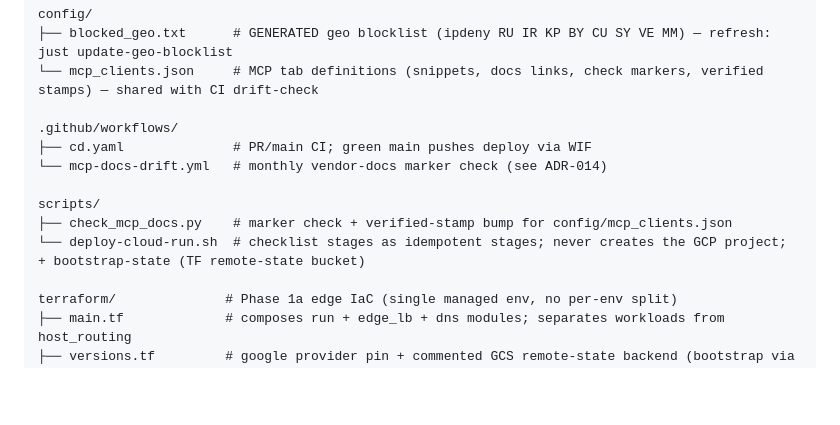
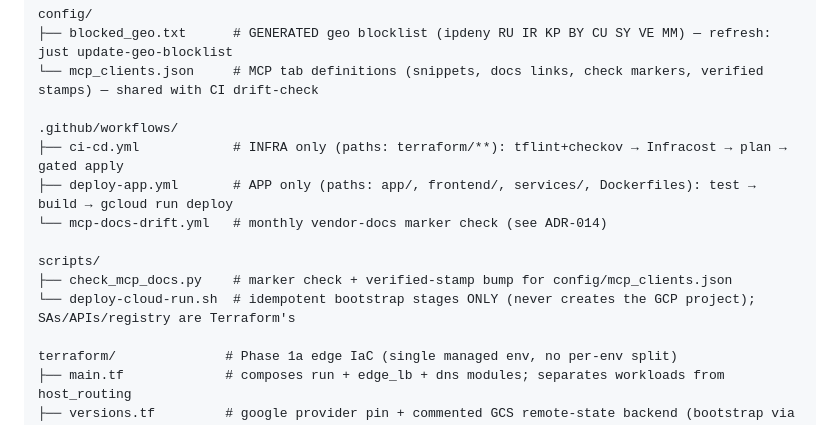
Before and after one commit to ivanprytula/cv-rest-mcp-server, a Markdown page: AGENTS.md, the part around one of its changes. Rendered like a GitHub page; blank space fills up the shorter version.

```diff
--- a/AGENTS.md
+++ b/AGENTS.md
@@ -119,12 +119,13 @@ config/
 └── mcp_clients.json     # MCP tab definitions (snippets, docs links, check markers, verified stamps) — shared with CI drift-check
 
 .github/workflows/
-├── cd.yaml              # PR/main CI; green main pushes deploy via WIF
+├── ci-cd.yml            # INFRA only (paths: terraform/**): tflint+checkov → Infracost → plan → gated apply
+├── deploy-app.yml       # APP only (paths: app/, frontend/, services/, Dockerfiles): test → build → gcloud run deploy
 └── mcp-docs-drift.yml   # monthly vendor-docs marker check (see ADR-014)
 
 scripts/
 ├── check_mcp_docs.py    # marker check + verified-stamp bump for config/mcp_clients.json
-└── deploy-cloud-run.sh  # checklist stages as idempotent stages; never creates the GCP project; + bootstrap-state (TF remote-state bucket)
+└── deploy-cloud-run.sh  # idempotent bootstrap stages ONLY (never creates the GCP project); SAs/APIs/registry are Terraform's
 
 terraform/              # Phase 1a edge IaC (single managed env, no per-env split)
 ├── main.tf             # composes run + edge_lb + dns modules; separates workloads from host_routing
```
Also changed, not shown: other parts of AGENTS.md (+1 -1 lines), CLAUDE.md (+16 -5 lines), README.md (+20 -3 lines).
